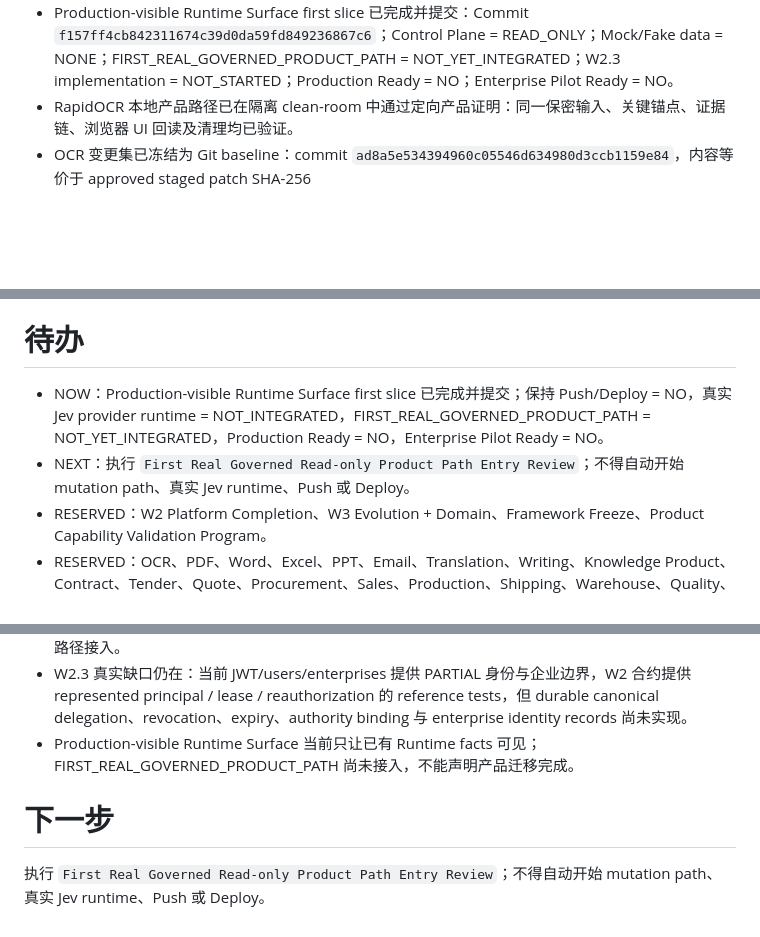
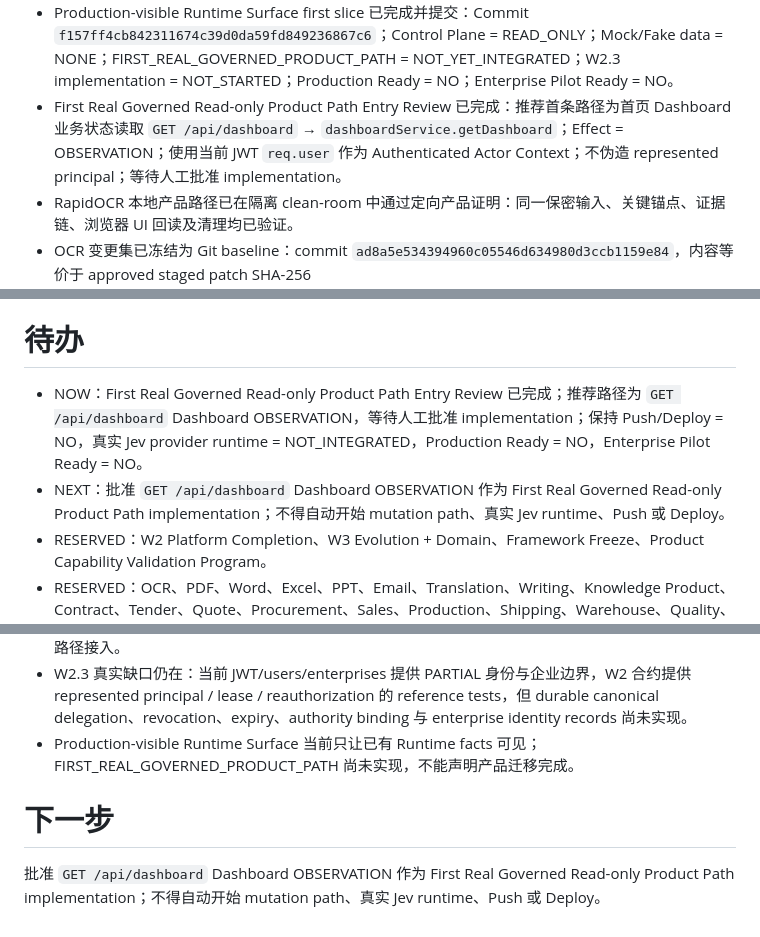
Before and after one commit to shirunjies8-png/personal-ai-os-ai-ai-erp, a Markdown page: project.md, 3 parts joined by grey strips. Rendered like a GitHub page; blank space fills up the shorter version.

Commit message:
chore(project): record first governed product path entry review

```diff
--- a/project.md
+++ b/project.md
@@ -17,6 +17,7 @@
 - Jev Effect Classification Provider Adapter 已完成并提交：Commit `18491ebbb8c9078b5e8898cc2983a1a88e66604c`；provider-neutral boundary、Jev-compatible adapter、canonical Effect mapping、schema/probability/provenance validation、Evidence receipt、Verification case、restart evidence reload 与 fail-safe negative cases 均通过；REAL_JEV_PROVIDER_RUNTIME_INTEGRATED = NO；External network = NOT_USED；Product Migration = NO；W2.3 = NOT_STARTED；Production Ready = NO；Enterprise Pilot Ready = NO。
 - Post-Jev Mainline Decision Review 已完成：决策为 RETURN_TO_W2_3；真实 Jev runtime 保持 RESERVED / NOT_CURRENT_HARD_DEPENDENCY。W2.3 Enterprise Identity / Organization / Delegation / Authority Entry Review 已完成；首个建议切片为 Durable Enterprise Identity + Represented Principal + Delegation Binding，等待人工批准；W2.3 implementation = NOT_STARTED。
 - Production-visible Runtime Surface first slice 已完成并提交：Commit `f157ff4cb842311674c39d0da59fd849236867c6`；Control Plane = READ_ONLY；Mock/Fake data = NONE；FIRST_REAL_GOVERNED_PRODUCT_PATH = NOT_YET_INTEGRATED；W2.3 implementation = NOT_STARTED；Production Ready = NO；Enterprise Pilot Ready = NO。
+- First Real Governed Read-only Product Path Entry Review 已完成：推荐首条路径为首页 Dashboard 业务状态读取 `GET /api/dashboard` → `dashboardService.getDashboard`；Effect = OBSERVATION；使用当前 JWT `req.user` 作为 Authenticated Actor Context；不伪造 represented principal；等待人工批准 implementation。
 - RapidOCR 本地产品路径已在隔离 clean-room 中通过定向产品证明：同一保密输入、关键锚点、证据链、浏览器 UI 回读及清理均已验证。
 - OCR 变更集已冻结为 Git baseline：commit `ad8a5e534394960c05546d634980d3ccb1159e84`，内容等价于 approved staged patch SHA-256 `7a0984a5f711a0d5c3a7b543b53ef457db777e958c96487f6344e753cec728da`。
 - 已按 `tools/ocr-benchmark/rapidocr311.lock` 恢复持久化私有 RapidOCR Python 3.11 runtime：RapidOCR `3.9.2`、ONNX Runtime `1.29.0`、det/cls/rec 均使用 `CPUExecutionProvider`。
@@ -44,8 +45,8 @@
 
 # 待办
 
-- NOW：Production-visible Runtime Surface first slice 已完成并提交；保持 Push/Deploy = NO，真实 Jev provider runtime = NOT_INTEGRATED，FIRST_REAL_GOVERNED_PRODUCT_PATH = NOT_YET_INTEGRATED，Production Ready = NO，Enterprise Pilot Ready = NO。
-- NEXT：执行 `First Real Governed Read-only Product Path Entry Review`；不得自动开始 mutation path、真实 Jev runtime、Push 或 Deploy。
+- NOW：First Real Governed Read-only Product Path Entry Review 已完成；推荐路径为 `GET /api/dashboard` Dashboard OBSERVATION，等待人工批准 implementation；保持 Push/Deploy = NO，真实 Jev provider runtime = NOT_INTEGRATED，Production Ready = NO，Enterprise Pilot Ready = NO。
+- NEXT：批准 `GET /api/dashboard` Dashboard OBSERVATION 作为 First Real Governed Read-only Product Path implementation；不得自动开始 mutation path、真实 Jev runtime、Push 或 Deploy。
 - RESERVED：W2 Platform Completion、W3 Evolution + Domain、Framework Freeze、Product Capability Validation Program。
 - RESERVED：OCR、PDF、Word、Excel、PPT、Email、Translation、Writing、Knowledge Product、Contract、Tender、Quote、Procurement、Sales、Production、Shipping、Warehouse、Quality、ERP、MES、Equipment、Data Analysis、GEO、WorkBuddy、Agent Economy、Robot、Physical AI、Effect Reality Closure Demo 均后移到 Product Validation Backlog。
 - RESERVED：在 OCR 变更正式集成后，使用用户明确提供的原始乱码文件执行同输入产品 Reality Proof；未获得该输入不得关闭真实用户 OCR 乱码问题。
@@ -68,8 +69,8 @@
 - Jev/TypeSafe 仍未集成；未来接入必须保持模型输出只是 Evidence，不能替代 Authority、Effect Runtime、Security/Data Egress Policy、Verification 或 Human Control。
 - 当前 Jev adapter 只验证 reference integration，不包含真实 Jev runtime、外部网络、依赖安装或产品路径接入。
 - W2.3 真实缺口仍在：当前 JWT/users/enterprises 提供 PARTIAL 身份与企业边界，W2 合约提供 represented principal / lease / reauthorization 的 reference tests，但 durable canonical delegation、revocation、expiry、authority binding 与 enterprise identity records 尚未实现。
-- Production-visible Runtime Surface 当前只让已有 Runtime facts 可见；FIRST_REAL_GOVERNED_PRODUCT_PATH 尚未接入，不能声明产品迁移完成。
+- Production-visible Runtime Surface 当前只让已有 Runtime facts 可见；FIRST_REAL_GOVERNED_PRODUCT_PATH 尚未实现，不能声明产品迁移完成。
 
 # 下一步
 
-执行 `First Real Governed Read-only Product Path Entry Review`；不得自动开始 mutation path、真实 Jev runtime、Push 或 Deploy。
+批准 `GET /api/dashboard` Dashboard OBSERVATION 作为 First Real Governed Read-only Product Path implementation；不得自动开始 mutation path、真实 Jev runtime、Push 或 Deploy。
```
